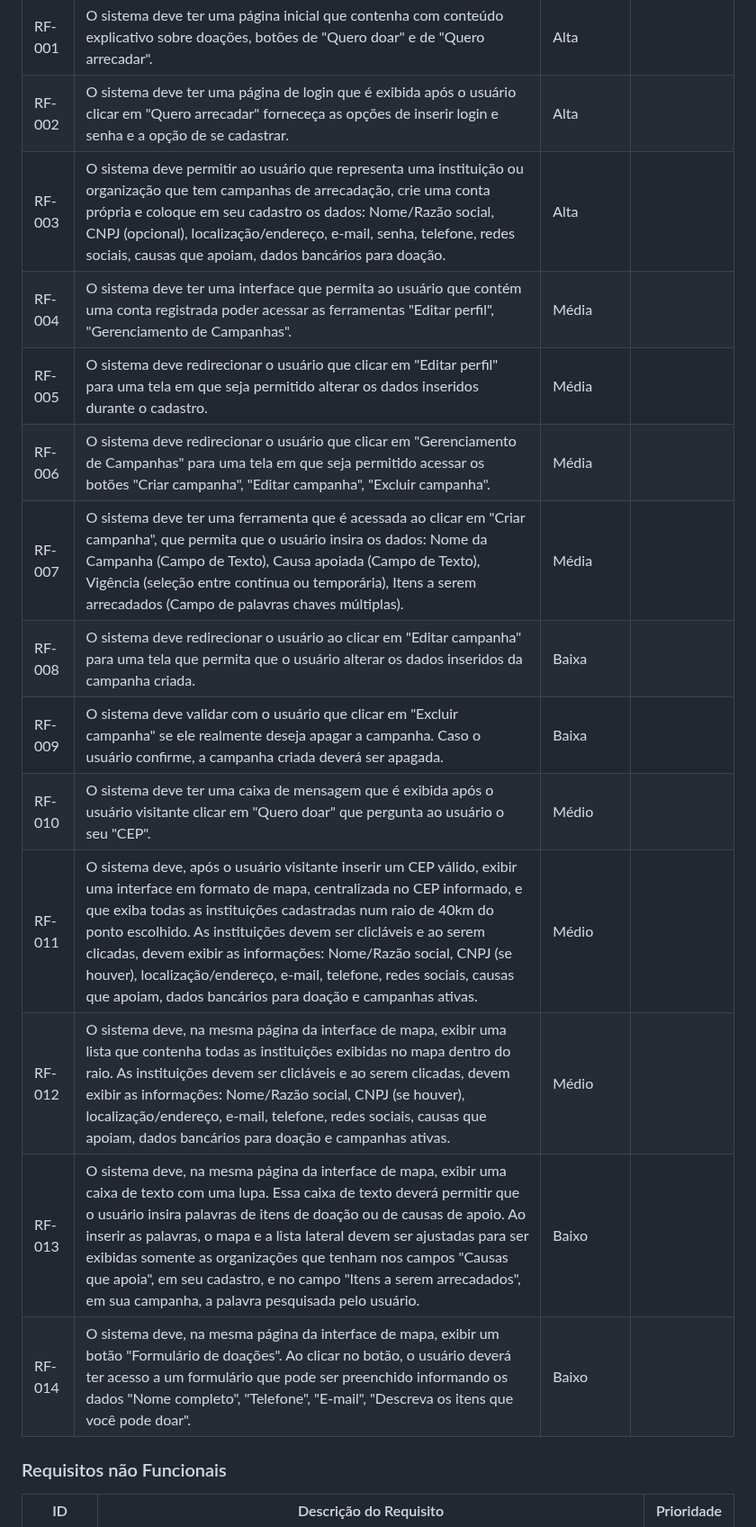
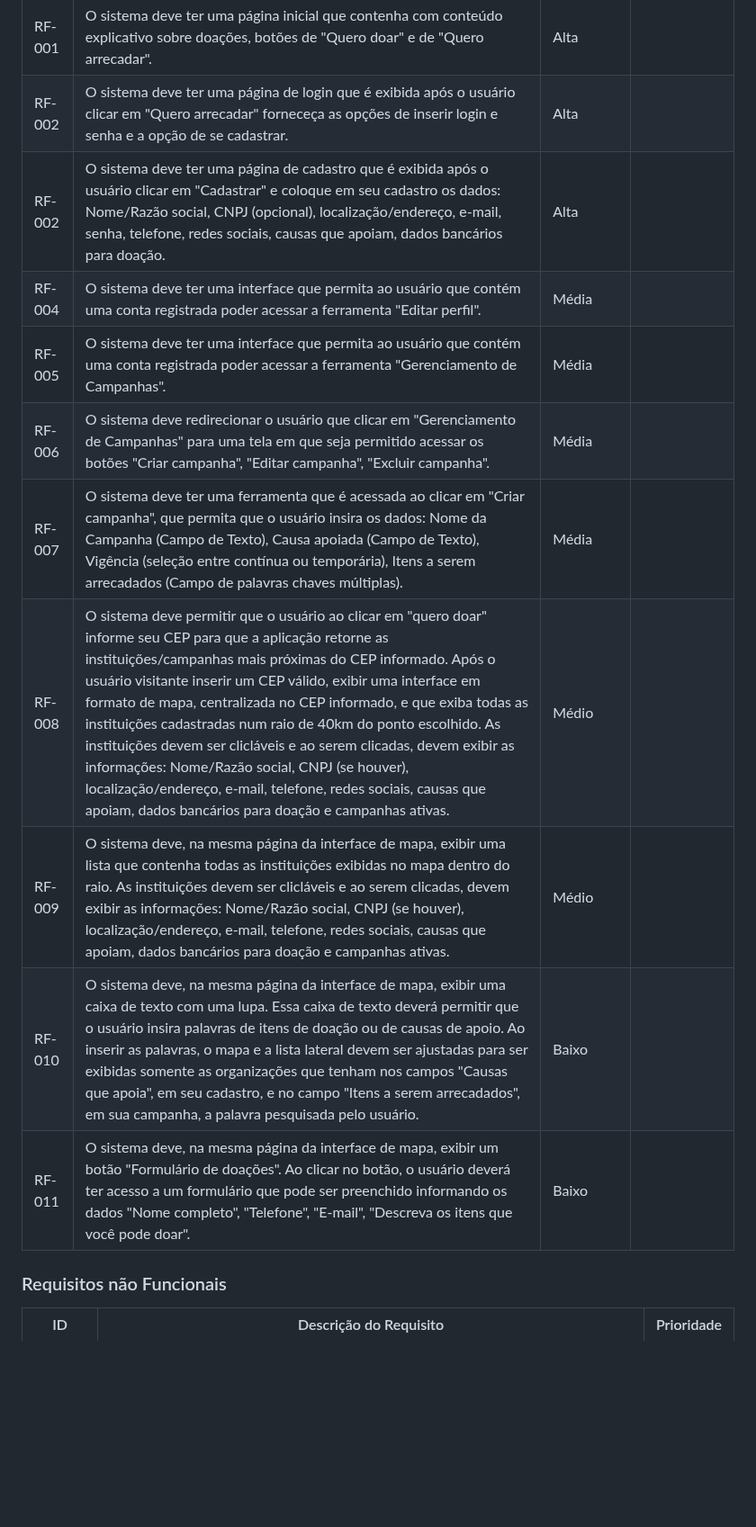
Before and after one commit to ICEI-PUC-Minas-PMV-SI/pmv-si-2023-2-pe1-t2-doeaqui, a Markdown page: docs/especification.md, the part around the change. Shown at 90% size. Rendered like a GitHub page; blank space fills up the shorter version.

Commit message:
update-RFs.md

```diff
--- a/docs/especification.md
+++ b/docs/especification.md
@@ -190,18 +190,15 @@ As tabelas que se seguem apresentam os requisitos funcionais e não funcionais q
 |----------|-----------------------------------------|----|----|
 |RF-001    | O sistema deve ter uma página inicial que contenha com conteúdo explicativo sobre doações, botões de "Quero doar" e de "Quero arrecadar". | Alta |  |
 |RF-002    | O sistema deve ter uma página de login que é exibida após o usuário clicar em "Quero arrecadar" forneceça as opções de inserir login e senha e a opção de se cadastrar. | Alta |  |
-|RF-003    | O sistema deve permitir ao usuário que representa uma instituição ou organização que tem campanhas de arrecadação, crie uma conta própria e coloque em seu cadastro os dados: Nome/Razão social, CNPJ (opcional), localização/endereço, e-mail, senha, telefone, redes sociais, causas que apoiam, dados bancários para doação.  | Alta |  |
-|RF-004    | O sistema deve ter uma interface que permita ao usuário que contém uma conta registrada poder acessar as ferramentas "Editar perfil", "Gerenciamento de Campanhas". | Média |  |
-|RF-005    | O sistema deve redirecionar o usuário que clicar em "Editar perfil" para uma tela em que seja permitido alterar os dados inseridos durante o cadastro. | Média |  |
+|RF-002    | O sistema deve ter uma página de cadastro que é exibida após o usuário clicar em "Cadastrar" e coloque em seu cadastro os dados: Nome/Razão social, CNPJ (opcional), localização/endereço, e-mail, senha, telefone, redes sociais, causas que apoiam, dados bancários para doação.  | Alta |  |
+|RF-004    | O sistema deve ter uma interface que permita ao usuário que contém uma conta registrada poder acessar a ferramenta "Editar perfil". | Média |  |
+|RF-005    | O sistema deve ter uma interface que permita ao usuário que contém uma conta registrada poder acessar a ferramenta "Gerenciamento de Campanhas". | Média |  |
 |RF-006    | O sistema deve redirecionar o usuário que clicar em "Gerenciamento de Campanhas" para uma tela em que seja permitido acessar os botões "Criar campanha", "Editar campanha", "Excluir campanha". | Média |  |
 |RF-007    | O sistema deve ter uma ferramenta que é acessada ao clicar em "Criar campanha", que permita que o usuário insira os dados: Nome da Campanha (Campo de Texto), Causa apoiada (Campo de Texto), Vigência (seleção entre contínua ou temporária), Itens a serem arrecadados (Campo de palavras chaves múltiplas).  | Média |  |
-|RF-008    | O sistema deve redirecionar o usuário ao clicar em "Editar campanha" para uma tela que permita que o usuário alterar os dados inseridos da campanha criada.  | Baixa |  |
-|RF-009    | O sistema deve validar com o usuário que clicar em "Excluir campanha" se ele realmente deseja apagar a campanha. Caso o usuário confirme, a campanha criada deverá ser apagada.  | Baixa |  |
-|RF-010   | O sistema deve ter uma caixa de mensagem que é exibida após o usuário visitante clicar em "Quero doar" que pergunta ao usuário o seu "CEP". | Médio |  |
-|RF-011   | O sistema deve, após o usuário visitante inserir um CEP válido, exibir uma interface em formato de mapa, centralizada no CEP informado, e que exiba todas as instituições cadastradas num raio de 40km do ponto escolhido. As instituições devem ser clicláveis e ao serem clicadas, devem exibir as informações: Nome/Razão social, CNPJ (se houver), localização/endereço, e-mail, telefone, redes sociais, causas que apoiam, dados bancários para doação e campanhas ativas.  | Médio |  |
-|RF-012   | O sistema deve, na mesma página da interface de mapa, exibir uma lista que contenha todas as instituições exibidas no mapa dentro do raio. As instituições devem ser clicláveis e ao serem clicadas, devem exibir as informações: Nome/Razão social, CNPJ (se houver), localização/endereço, e-mail, telefone, redes sociais, causas que apoiam, dados bancários para doação e campanhas ativas.  | Médio |  |
-|RF-013   | O sistema deve, na mesma página da interface de mapa, exibir uma caixa de texto com uma lupa. Essa caixa de texto deverá permitir que o usuário insira palavras de itens de doação ou de causas de apoio. Ao inserir as palavras, o mapa e a lista lateral devem ser ajustadas para ser exibidas somente as organizações que tenham nos campos "Causas que apoia", em seu cadastro, e no campo "Itens a serem arrecadados", em sua campanha, a palavra pesquisada pelo usuário. | Baixo |  |
-|RF-014   | O sistema deve, na mesma página da interface de mapa, exibir um botão "Formulário de doações". Ao clicar no botão, o usuário deverá ter acesso a um formulário que pode ser preenchido informando os dados "Nome completo", "Telefone", "E-mail", "Descreva os itens que você pode doar". | Baixo |  |
+|RF-008   | O sistema deve permitir que o usuário ao clicar em "quero doar" informe seu CEP para que a aplicação retorne as instituições/campanhas mais próximas do CEP informado. Após o usuário visitante inserir um CEP válido, exibir uma interface em formato de mapa, centralizada no CEP informado, e que exiba todas as instituições cadastradas num raio de 40km do ponto escolhido. As instituições devem ser clicláveis e ao serem clicadas, devem exibir as informações: Nome/Razão social, CNPJ (se houver), localização/endereço, e-mail, telefone, redes sociais, causas que apoiam, dados bancários para doação e campanhas ativas.  | Médio |  |
+|RF-009   | O sistema deve, na mesma página da interface de mapa, exibir uma lista que contenha todas as instituições exibidas no mapa dentro do raio. As instituições devem ser clicláveis e ao serem clicadas, devem exibir as informações: Nome/Razão social, CNPJ (se houver), localização/endereço, e-mail, telefone, redes sociais, causas que apoiam, dados bancários para doação e campanhas ativas.  | Médio |  |
+|RF-010   | O sistema deve, na mesma página da interface de mapa, exibir uma caixa de texto com uma lupa. Essa caixa de texto deverá permitir que o usuário insira palavras de itens de doação ou de causas de apoio. Ao inserir as palavras, o mapa e a lista lateral devem ser ajustadas para ser exibidas somente as organizações que tenham nos campos "Causas que apoia", em seu cadastro, e no campo "Itens a serem arrecadados", em sua campanha, a palavra pesquisada pelo usuário. | Baixo |  |
+|RF-011   | O sistema deve, na mesma página da interface de mapa, exibir um botão "Formulário de doações". Ao clicar no botão, o usuário deverá ter acesso a um formulário que pode ser preenchido informando os dados "Nome completo", "Telefone", "E-mail", "Descreva os itens que você pode doar". | Baixo |  |
 
 
 ### Requisitos não Funcionais
```
